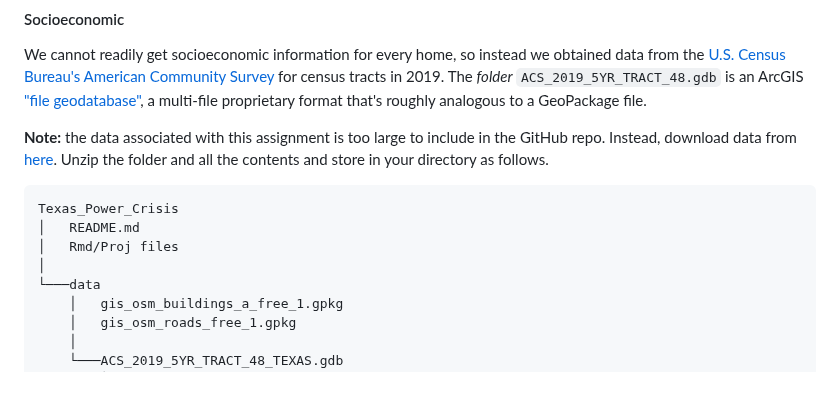
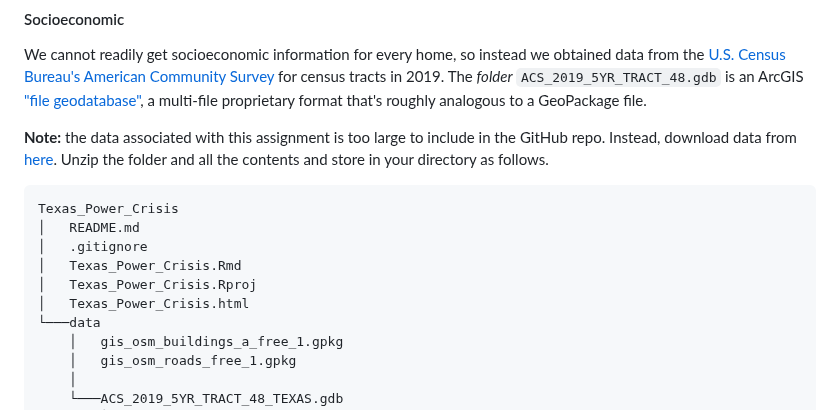
Before and after one commit to BenVerst/Texas_Power_Crisis, a Markdown page: README.md, the part around the change. Rendered like a GitHub page; blank space fills up the shorter version.

```diff
--- a/README.md
+++ b/README.md
@@ -42,8 +42,10 @@ We cannot readily get socioeconomic information for every home, so instead we ob
 
     Texas_Power_Crisis
     │   README.md
-    │   Rmd/Proj files
-    │
+    │   .gitignore
+    │   Texas_Power_Crisis.Rmd
+    │   Texas_Power_Crisis.Rproj
+    │   Texas_Power_Crisis.html
     └───data
         │   gis_osm_buildings_a_free_1.gpkg
         │   gis_osm_roads_free_1.gpkg
```
